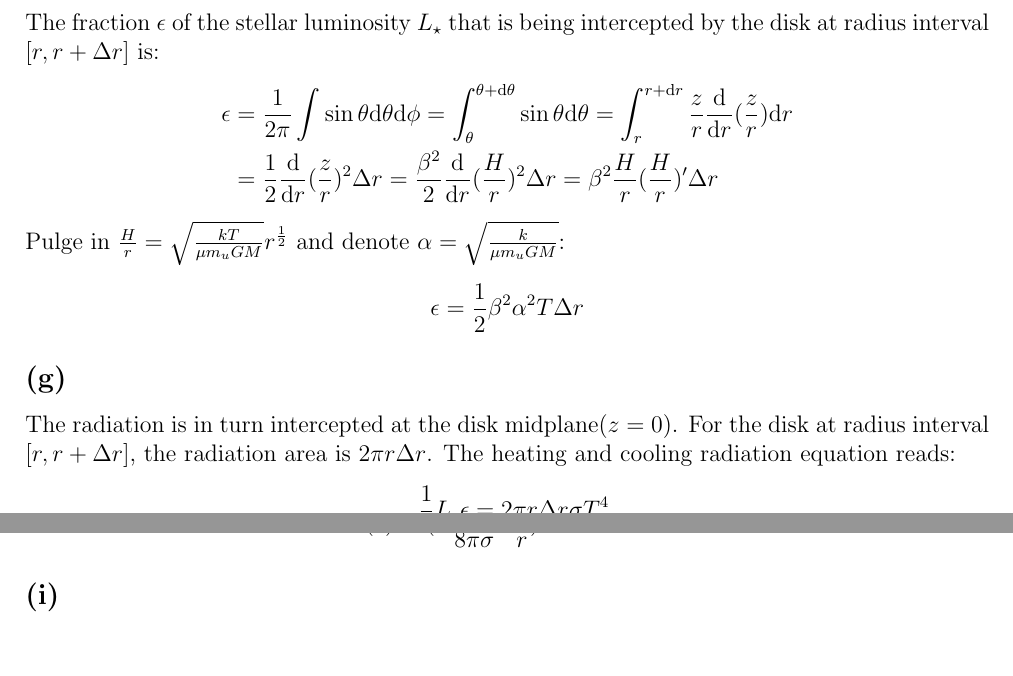
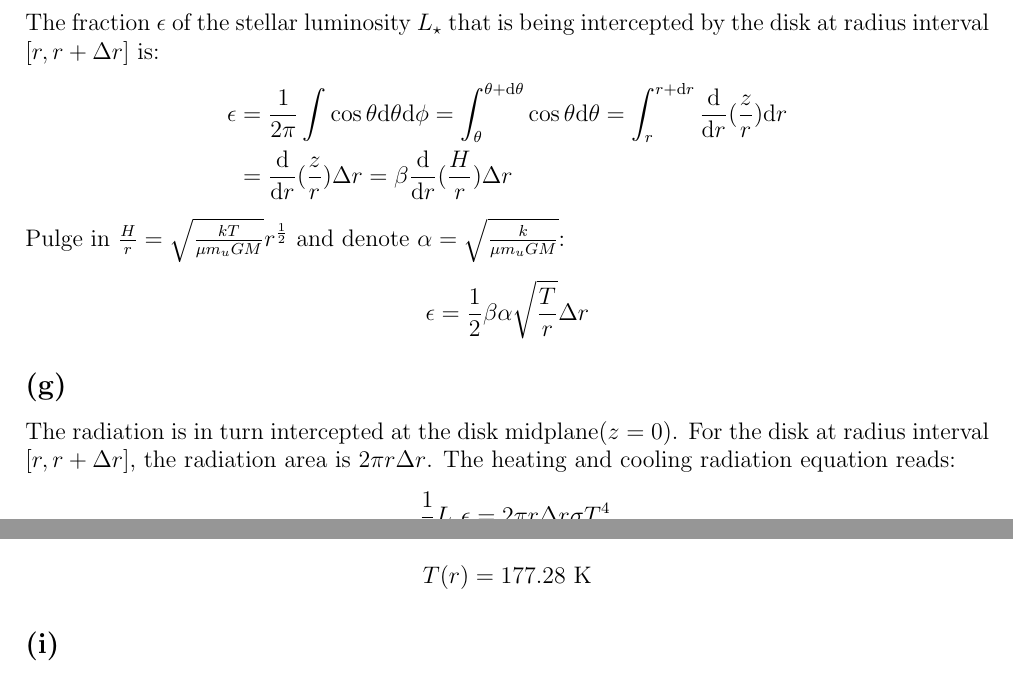
Before and after one commit to qingru-hu/Stars-and-Planets, a LaTeX document (ps2/code/ps2.tex): two parts of pages 3 and 4 of 7, joined at a grey line, cut so that both start at the same text, the shorter picture padded with empty space. Compiled offline with pdfLaTeX.

Commit message:
Correct a mistake of solid angle

```diff
--- a/ps2/code/ps2.tex
+++ b/ps2/code/ps2.tex
@@ -143,15 +143,15 @@ Since $z$ only depends on $r$, take derivatives on both sides:
 The fraction $\epsilon$ of the stellar luminosity $L_\star$ that is being intercepted
 by the disk at radius interval $[r, r + \Delta r]$ is:
 \begin{align*}
-    \epsilon &= \frac{1}{2\pi} \int \sin \theta \text{d} \theta \text{d} \phi
-    = \int_{\theta}^{\theta + \text{d} \theta} \sin \theta \text{d} \theta
-    = \int_{r}^{r + \text{d} r} \frac{z}{r} \frac{\text{d} }{\mathrm{d} r} (\frac{z}{r}) \text{d}r \\
-    &= \frac{1}{2} \frac{\text{d} }{\mathrm{d} r} (\frac{z}{r})^2 \Delta r
-    = \frac{\beta^2}{2} \frac{\text{d} }{\mathrm{d} r} (\frac{H}{r})^2 \Delta r = \beta^2 \frac{H}{r} (\frac{H}{r})' \Delta r
+    \epsilon &= \frac{1}{2\pi} \int \cos \theta \text{d} \theta \text{d} \phi
+    = \int_{\theta}^{\theta + \text{d} \theta} \cos \theta \text{d} \theta
+    = \int_{r}^{r + \text{d} r} \frac{\text{d} }{\mathrm{d} r} (\frac{z}{r}) \text{d}r \\
+    &= \frac{\text{d} }{\mathrm{d} r} (\frac{z}{r}) \Delta r
+    = \beta \frac{\text{d} }{\mathrm{d} r} (\frac{H}{r}) \Delta r
 \end{align*}
 Pulge in $\frac{H}{r} = \sqrt{\frac{kT}{\mu m_u G M}} r^{\frac{1}{2}}$ and denote $\alpha = \sqrt{\frac{k}{\mu m_u G M}}$:
 \begin{align*}
-    \epsilon = \frac{1}{2} \beta^2 \alpha^2 T \Delta r
+    \epsilon = \frac{1}{2} \beta \alpha \sqrt{\frac{T}{r}} \Delta r
 \end{align*}
 
 
@@ -160,16 +160,16 @@ The radiation is in turn intercepted at the disk midplane($z=0$). For the disk a
 the radiation area is $2\pi r \Delta r$. The heating and cooling radiation equation reads:
 \begin{align*}
     \frac{1}{2} L_\star \epsilon = 2\pi r \Delta r \sigma T^4 \\
-    T(r) = (\frac{L_\star \beta^2 \alpha^2}{8\pi \sigma} \frac{1}{r})^{\frac{1}{3}}
+    T(r) = (\frac{L_\star  \beta \alpha}{8\pi \sigma} )^{\frac{2}{7}} r^{-\frac{3}{7}}
 \end{align*}
+%T(r) = (\frac{L_\star \beta^2 \alpha^2}{8\pi \sigma} \frac{1}{r})^{\frac{1}{3}}
 %T^4 = \frac{L_\star \beta^2}{4\pi \sigma} \frac{H}{r^2} (\frac{H}{r})' \\
 %T(r) = (\frac{L_\star \beta^2}{4\pi \sigma} \frac{H}{r^2} (\frac{H}{r})')^{\frac{1}{4}}
 
 \subsection*{(h)}
 Given $L_\star = 1 \ L_{\bigodot}$, $M = 1 \ M_{\bigodot}$, $r = 1\ au$ and $\beta =3$:
 \begin{align*}
-    T(r) = (\frac{L_\star \beta^2 \alpha^2}{8\pi \sigma} \frac{1}{r})^{\frac{1}{3}}
-    = 76.64 \ K
+    T(r) = 177.28 \ \text{K}
 \end{align*}
 
 \subsection*{(i)}
```
Also changed, not shown: ps2/code/ps2.pdf, 3 other files.
